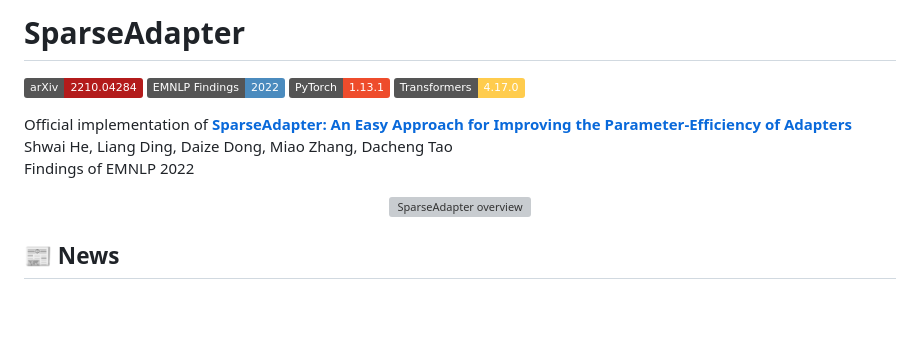
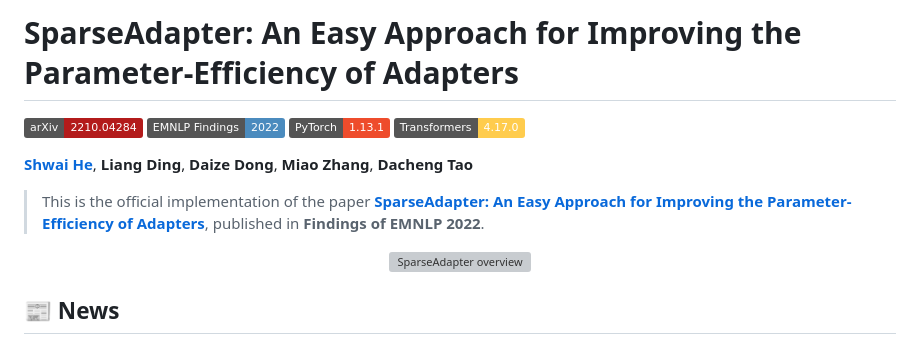
Before and after one commit to Shwai-He/SparseAdapter, a Markdown page: README.md, the part around the change. Drawn GitHub-style; badges without logos; blank space fills up the shorter version; grey boxes are pictures that could not be loaded.

```diff
--- a/README.md
+++ b/README.md
@@ -1,12 +1,14 @@
-# SparseAdapter
+# SparseAdapter: An Easy Approach for Improving the Parameter-Efficiency of Adapters
 [![Paper](https://img.shields.io/badge/arXiv-2210.04284-b31b1b.svg)](https://arxiv.org/abs/2210.04284)
 [![EMNLP Findings](https://img.shields.io/badge/EMNLP%20Findings-2022-4b8bbe.svg)](https://aclanthology.org/2022.findings-emnlp.160/)
 [![PyTorch](https://img.shields.io/badge/PyTorch-1.13.1-ee4c2c.svg)](https://pytorch.org/)
 [![Transformers](https://img.shields.io/badge/Transformers-4.17.0-ffcc4d.svg)](https://github.com/huggingface/transformers)
 
-Official implementation of [**SparseAdapter: An Easy Approach for Improving the Parameter-Efficiency of Adapters**](https://arxiv.org/abs/2210.04284)
-Shwai He, Liang Ding, Daize Dong, Miao Zhang, Dacheng Tao
-Findings of EMNLP 2022
+[**Shwai He**](https://arxiv.org/abs/2210.04284), **Liang Ding**, **Daize Dong**, **Miao Zhang**, **Dacheng Tao**
+
+> This is the official implementation of the paper
+> [**SparseAdapter: An Easy Approach for Improving the Parameter-Efficiency of Adapters**](https://arxiv.org/abs/2210.04284),
+> published in **Findings of EMNLP 2022**.
 
 <p align="center">
   <img src="Figures/SparseAdapter.png" width="1000" alt="SparseAdapter overview">
```
